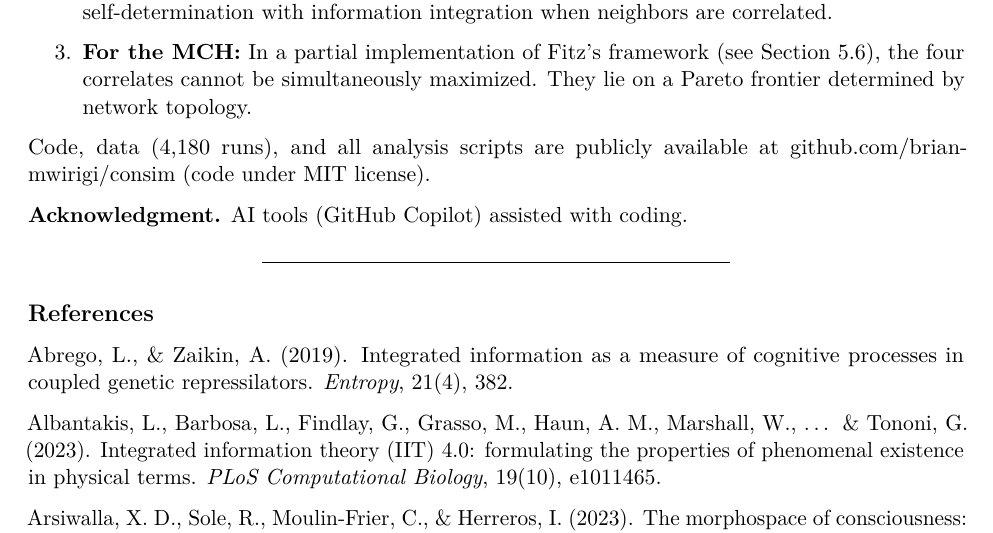
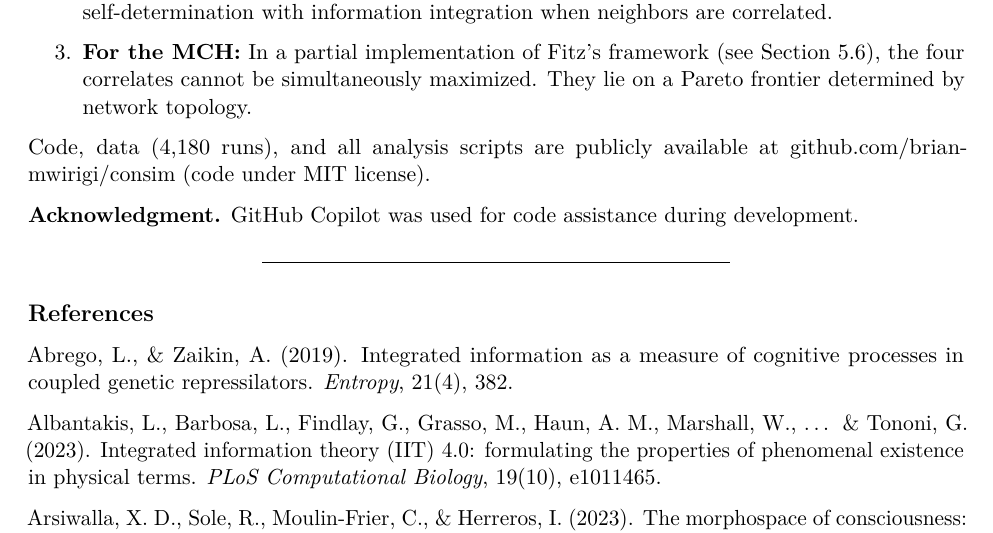
Before and after one commit to brian-mwirigi/consim, a LaTeX document (PAPER.tex): part of page 12 of 15, cut so that both start at the same text. Compiled offline with pdfLaTeX.

Commit message:
Update acknowledgment wording

```diff
--- a/PAPER.tex
+++ b/PAPER.tex
@@ -930,7 +930,7 @@ Three implications follow:
 Code, data (4,180 runs), and all analysis scripts are publicly available
 at github.com/brian-mwirigi/consim (code under MIT license).
 
-\textbf{Acknowledgment.} AI tools (GitHub Copilot) assisted with coding.
+\textbf{Acknowledgment.} GitHub Copilot was used for code assistance during development.
 
 \begin{center}\rule{0.5\linewidth}{0.5pt}\end{center}
 
```
Also changed, not shown: PAPER.md (+1 -1 lines).
